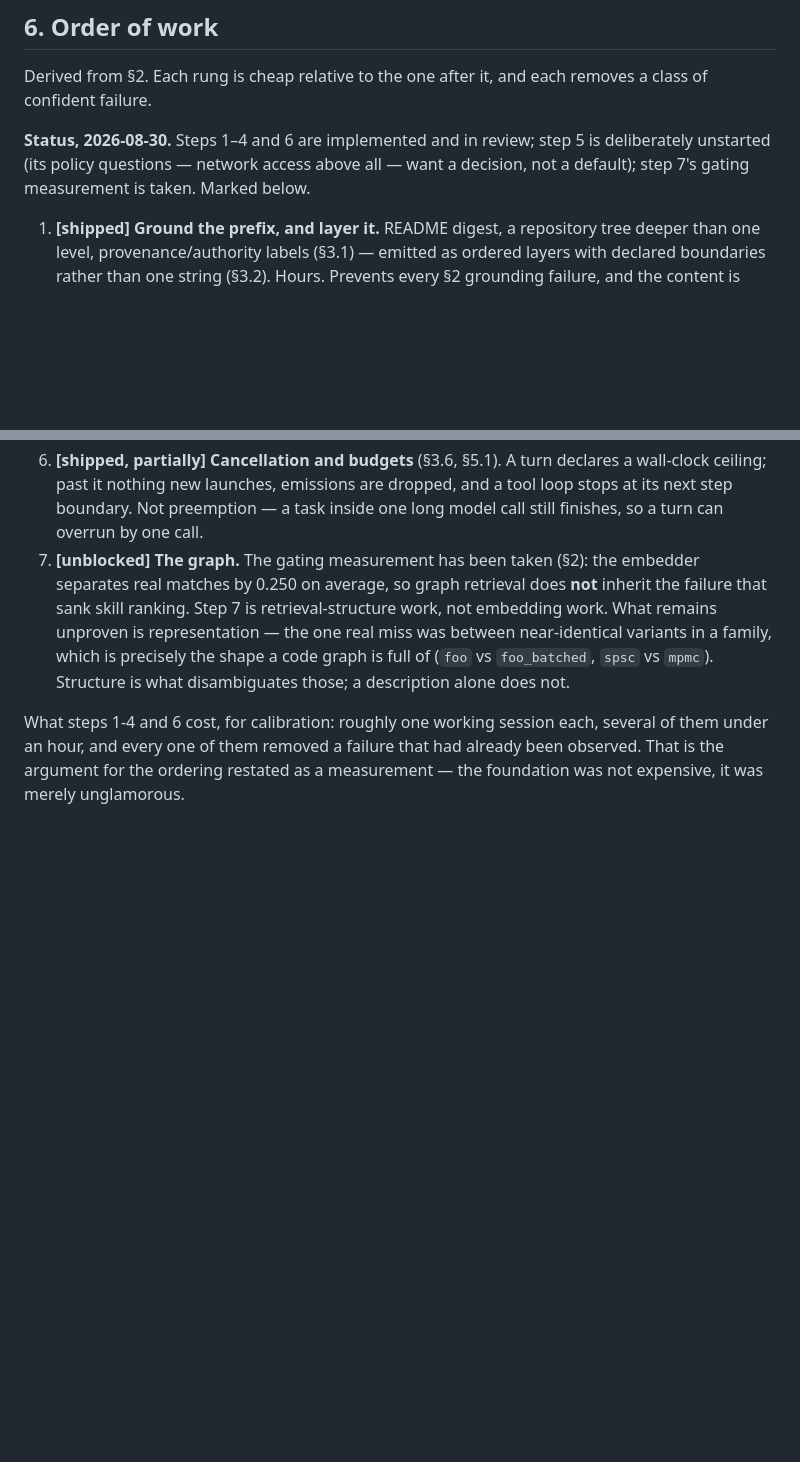
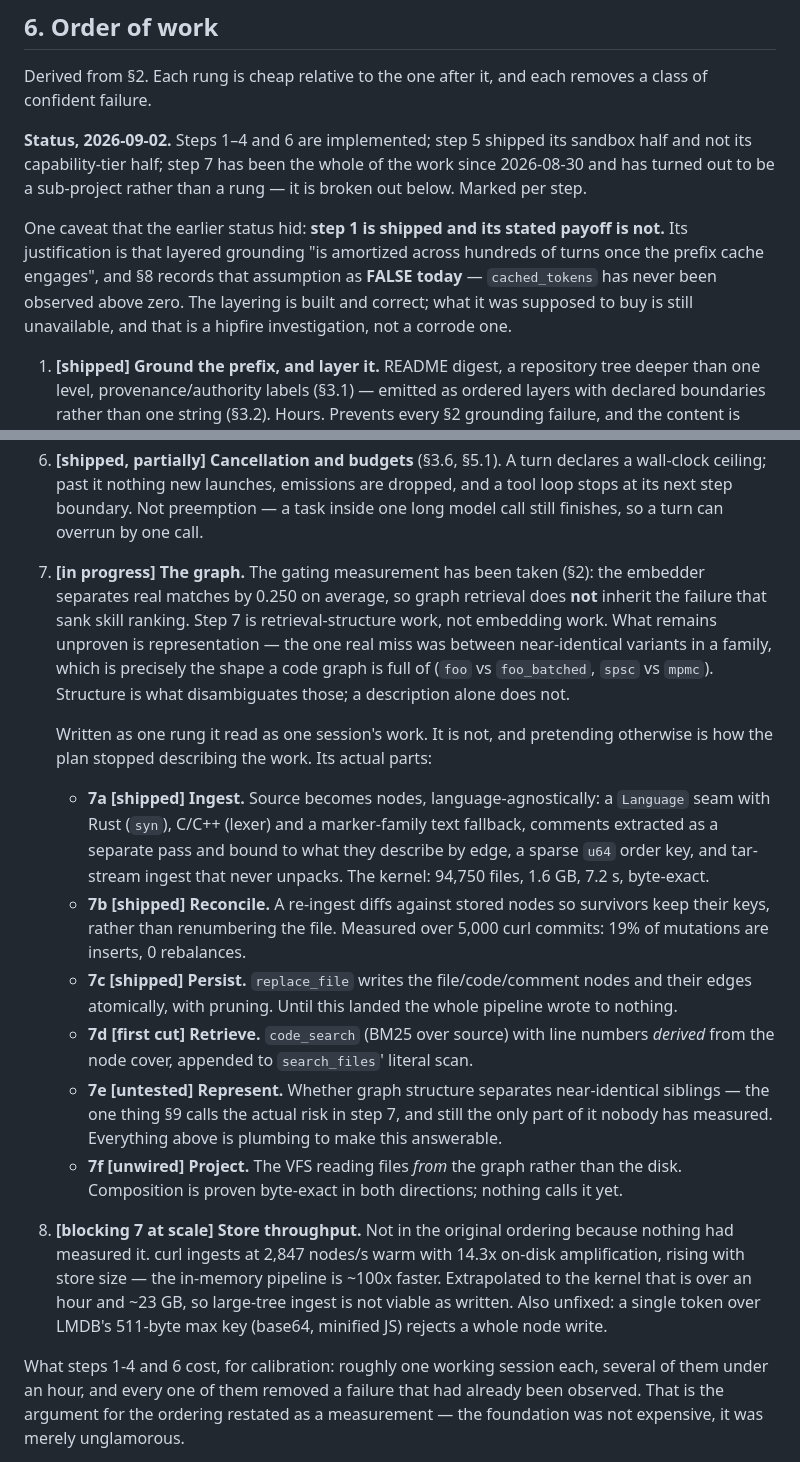
Before and after one commit to xynexus/Corrode, a Markdown page: docs/harness-architecture.md, 2 parts joined by grey strips. Rendered like a GitHub page; blank space fills up the shorter version.

Commit message:
Update the plan to describe the work that actually happened
§6's status block was three days and about fifteen commits stale, and step 7 — "the
graph" — was one paragraph covering what has since become the entire body of work.
Written as one rung it read as one session; it is a sub-project, and the plan not
saying so is how the plan stopped describing the work.

Step 7 is now broken into its parts with status: ingest (7a), reconcile (7b),
persist (7c), retrieve (7d), represent (7e), project (7f). That makes visible what
the flat version hid — 7e, whether graph structure separates near-identical
siblings, is the one §9 calls the actual risk of step 7 and is still the only part
nobody has measured. Everything shipped so far is plumbing to make it answerable.

Adds step 8, store throughput, which was not in the ordering because nothing had
measured it and which now blocks step 7 at large-tree scale.

Also records a caveat the old status hid: step 1 is marked shipped and its stated
payoff is not. Its justification is amortisation "once the prefix cache engages",
and §8 has that assumption as FALSE — cached_tokens has never been above zero. The
layering is built and correct; what it was meant to buy is still unavailable.

```diff
--- a/docs/harness-architecture.md
+++ b/docs/harness-architecture.md
@@ -341,9 +341,17 @@ predecessor byte for byte.
 Derived from §2. Each rung is cheap relative to the one after it, and each removes a
 class of confident failure.
 
-**Status, 2026-08-30.** Steps 1–4 and 6 are implemented and in review; step 5 is
-deliberately unstarted (its policy questions — network access above all — want a
-decision, not a default); step 7's gating measurement is taken. Marked below.
+**Status, 2026-09-02.** Steps 1–4 and 6 are implemented; step 5 shipped its sandbox
+half and not its capability-tier half; step 7 has been the whole of the work since
+2026-08-30 and has turned out to be a sub-project rather than a rung — it is broken out
+below. Marked per step.
+
+One caveat that the earlier status hid: **step 1 is shipped and its stated payoff is
+not.** Its justification is that layered grounding "is amortized across hundreds of
+turns once the prefix cache engages", and §8 records that assumption as **FALSE today** —
+`cached_tokens` has never been observed above zero. The layering is built and correct;
+what it was supposed to buy is still unavailable, and that is a hipfire investigation,
+not a corrode one.
 
 1. **[shipped]** **Ground the prefix, and layer it.** README digest, a repository tree deeper than
    one level, provenance/authority labels (§3.1) — emitted as ordered layers with
@@ -371,13 +379,43 @@ decision, not a default); step 7's gating measurement is taken. Marked below.
    declares a wall-clock ceiling; past it nothing new launches, emissions are
    dropped, and a tool loop stops at its next step boundary. Not preemption — a task
    inside one long model call still finishes, so a turn can overrun by one call.
-7. **[unblocked]** **The graph.** The gating measurement has been taken (§2): the embedder separates
+7. **[in progress]** **The graph.** The gating measurement has been taken (§2): the embedder separates
    real matches by 0.250 on average, so graph retrieval does **not** inherit the
    failure that sank skill ranking. Step 7 is retrieval-structure work, not embedding
    work. What remains unproven is representation — the one real miss was between
    near-identical variants in a family, which is precisely the shape a code graph is
    full of (`foo` vs `foo_batched`, `spsc` vs `mpmc`). Structure is what disambiguates
    those; a description alone does not.
+
+   Written as one rung it read as one session's work. It is not, and pretending
+   otherwise is how the plan stopped describing the work. Its actual parts:
+
+   - **7a [shipped] Ingest.** Source becomes nodes, language-agnostically: a
+     `Language` seam with Rust (`syn`), C/C++ (lexer) and a marker-family text
+     fallback, comments extracted as a separate pass and bound to what they describe
+     by edge, a sparse `u64` order key, and tar-stream ingest that never unpacks. The
+     kernel: 94,750 files, 1.6 GB, 7.2 s, byte-exact.
+   - **7b [shipped] Reconcile.** A re-ingest diffs against stored nodes so survivors
+     keep their keys, rather than renumbering the file. Measured over 5,000 curl
+     commits: 19% of mutations are inserts, 0 rebalances.
+   - **7c [shipped] Persist.** `replace_file` writes the file/code/comment nodes and
+     their edges atomically, with pruning. Until this landed the whole pipeline wrote
+     to nothing.
+   - **7d [first cut] Retrieve.** `code_search` (BM25 over source) with line numbers
+     *derived* from the node cover, appended to `search_files`' literal scan.
+   - **7e [untested] Represent.** Whether graph structure separates near-identical
+     siblings — the one thing §9 calls the actual risk in step 7, and still the only
+     part of it nobody has measured. Everything above is plumbing to make this
+     answerable.
+   - **7f [unwired] Project.** The VFS reading files *from* the graph rather than the
+     disk. Composition is proven byte-exact in both directions; nothing calls it yet.
+
+8. **[blocking 7 at scale]** **Store throughput.** Not in the original ordering because
+   nothing had measured it. curl ingests at 2,847 nodes/s warm with 14.3x on-disk
+   amplification, rising with store size — the in-memory pipeline is ~100x faster.
+   Extrapolated to the kernel that is over an hour and ~23 GB, so large-tree ingest is
+   not viable as written. Also unfixed: a single token over LMDB's 511-byte max key
+   (base64, minified JS) rejects a whole node write.
 
 What steps 1-4 and 6 cost, for calibration: roughly one working session each,
 several of them under an hour, and every one of them removed a failure that had
```
